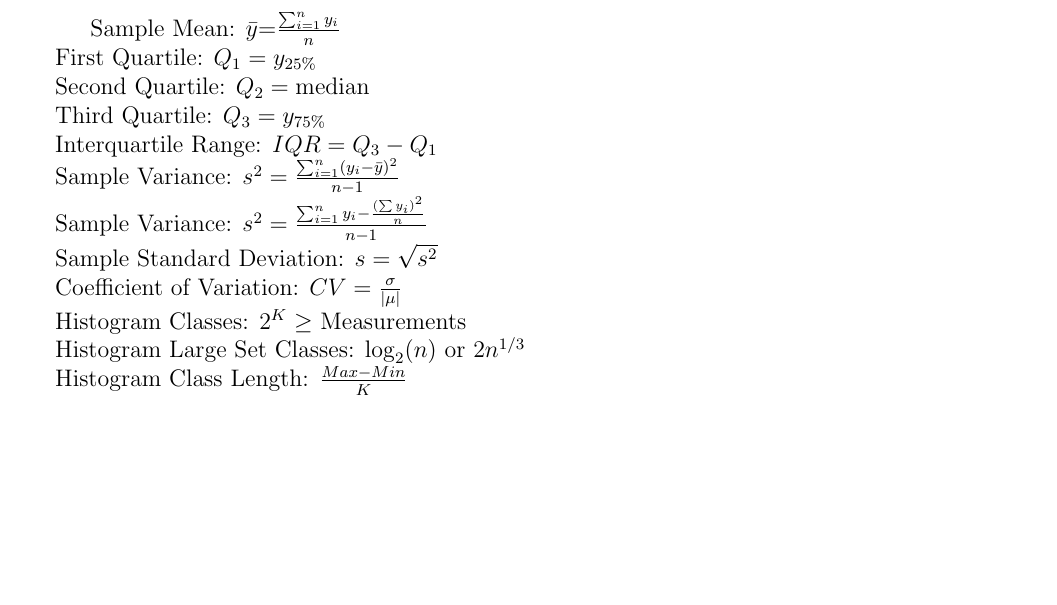
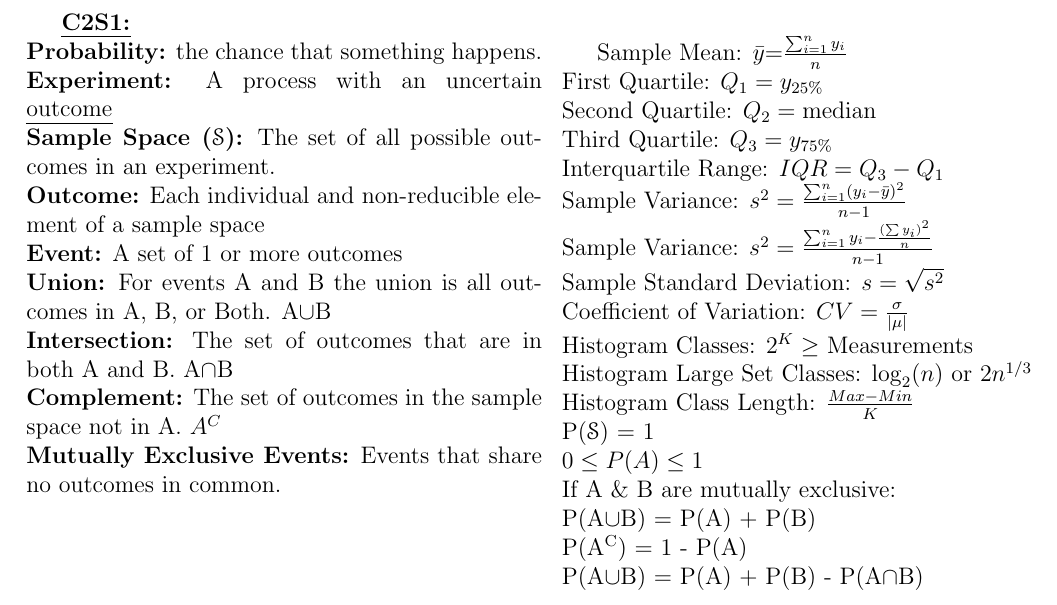
Before and after one commit to coopermor/STAT4033Exam1, a LaTeX document (NotesSheet.tex): part of page 2 of 2, cut at the place of the change, the shorter picture padded with empty space. Compiled offline with pdfLaTeX.

Commit message:
Added Chapter 2 Section 1 Notes

```diff
--- a/NotesSheet.tex
+++ b/NotesSheet.tex
@@ -1,8 +1,9 @@
 \documentclass[letter, 12pt]{article}
-\usepackage[margin=0.8in,paperwidth=8.5in, paperheight=11in]{geometry}
+\usepackage[margin=0.6in,paperwidth=8.5in, paperheight=11in]{geometry}
 \usepackage{graphicx,longtable, stmaryrd, ulem, setspace,listings,enumerate,tikz,fancyhdr,multicol, hyperref, calrsfs, float,ifpdf, url, amsmath, amssymb, comment,color,xcolor}
 \usepackage[mathscr]{euscript}
 \pagestyle{fancy}
+
 \renewcommand{\headrulewidth}{0pt}
 \providecommand{\e}[1]{\ensuremath{\times 10^{#1}}}
 \newcommand{\red}[1]{\textcolor{red}{#1}}
@@ -85,6 +86,20 @@ More \uline{relative} variation is higher CV, less \uline{relative} variation is
 \end{multicols}
 \newpage
 \begin{multicols}{2}
+\textbf{\uline{C2S1:}}\\
+\textbf{Probability:} the chance that something happens.\\
+\textbf{Experiment:} A process with an uncertain \uline{outcome}\\
+\textbf{Sample Space ($\mathscr{S}$):} The set of all possible outcomes in an experiment.\\
+\textbf{Outcome:} Each individual and non-reducible element of a sample space\\
+\textbf{Event:} A set of 1 or more outcomes\\
+\textbf{Union:} For events A and B the union is all outcomes in A, B, or Both. A$\cup$B\\
+\textbf{Intersection:} The set of outcomes that are in both A and B. A$\cap$B\\
+\textbf{Complement:} The set of outcomes in the sample space not in A. $A^C$\\
+\textbf{Mutually Exclusive Events:} Events that share no outcomes in common.\\
+
+\vfill
+\columnbreak
+\vspace*{\fill}
 Sample Mean: $\bar{y}$=$\frac{\sum_{i=1}^n y_i}{n}$\\
 First Quartile: $Q_1=y_{25\%}$\\
 Second Quartile: $Q_2=\textnormal{median}$\\
@@ -96,9 +111,12 @@ Sample Standard Deviation: $s=\sqrt{s^2}$\\
 Coefficient of Variation: $CV=\frac{\sigma}{\lvert\mu\rvert}$\\
 Histogram Classes: $2^K \geq$ Measurements\\
 Histogram Large Set Classes: $\log_2(n)$ or $2n^{1/3}$\\
-Histogram Class Length: $\frac{Max-Min}{K}$
-\vfill
-\columnbreak
-\vspace*{\fill}
+Histogram Class Length: $\frac{Max-Min}{K}$\\
+P($\mathscr{S}$) = 1\\
+$0\leq P(A) \leq 1$\\
+If A \& B are mutually exclusive:\\ P(A$\cup$B) = P(A) + P(B)\\
+P(A\textsuperscript{C}) = 1 - P(A)\\
+P(A$\cup$B) = P(A) + P(B) - P(A$\cap$B)\\
+
 \end{multicols}
 \end{document}
```
Also changed, not shown: NotesSheet.pdf.
